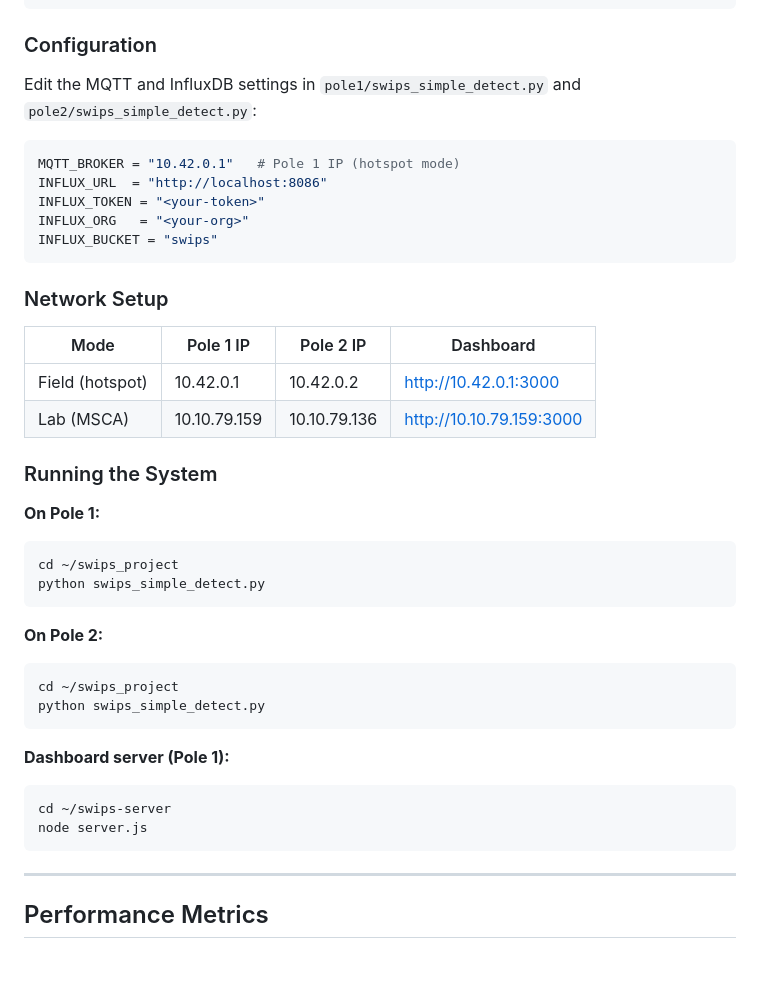
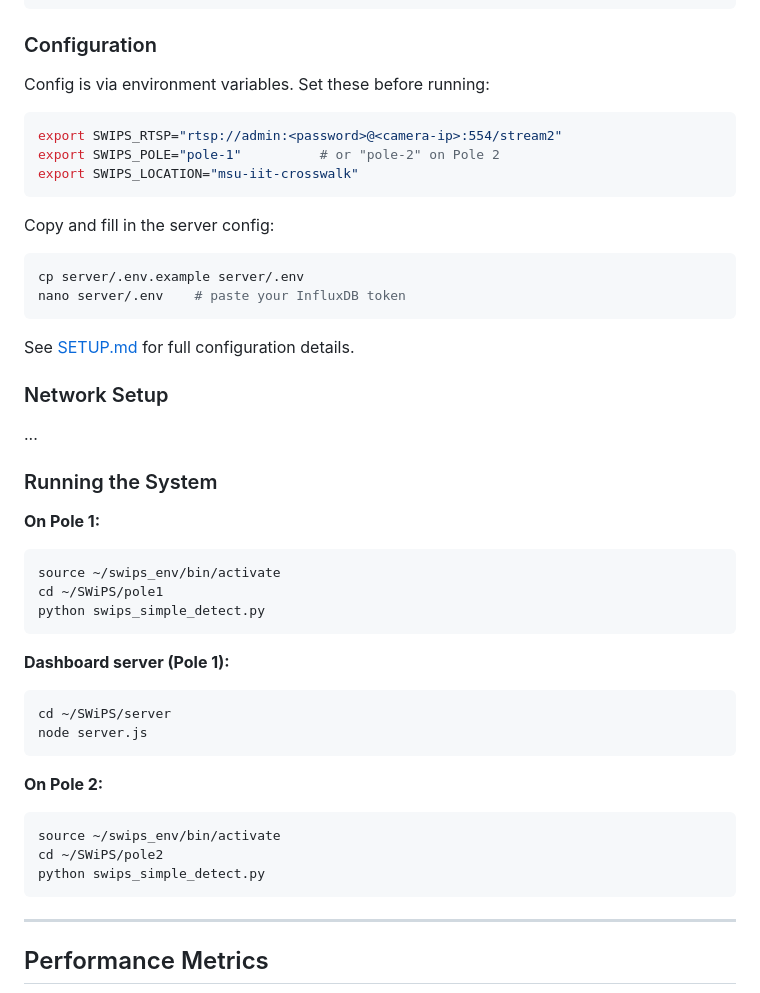
Before and after one commit to JyresaMae/SWiPS, a Markdown page: README.md, the part around the change. Drawn GitHub-style; blank space fills up the shorter version.

Commit message:
Revise README for configuration and setup clarity
Updated configuration instructions and clarified environment variable setup for MQTT and InfluxDB. Added network setup details and improved running instructions for both poles.

````diff
--- a/README.md
+++ b/README.md
@@ -110,41 +110,45 @@ sudo apt install -y mosquitto mosquitto-clients
 
 ### Configuration
 
-Edit the MQTT and InfluxDB settings in `pole1/swips_simple_detect.py` and `pole2/swips_simple_detect.py`:
+Config is via environment variables. Set these before running:
 
-```python
-MQTT_BROKER = "10.42.0.1"   # Pole 1 IP (hotspot mode)
-INFLUX_URL  = "http://localhost:8086"
-INFLUX_TOKEN = "<your-token>"
-INFLUX_ORG   = "<your-org>"
-INFLUX_BUCKET = "swips"
+```bash
+export SWIPS_RTSP="rtsp://admin:<password>@<camera-ip>:554/stream2"
+export SWIPS_POLE="pole-1"          # or "pole-2" on Pole 2
+export SWIPS_LOCATION="msu-iit-crosswalk"
 ```
 
+Copy and fill in the server config:
+```bash
+cp server/.env.example server/.env
+nano server/.env    # paste your InfluxDB token
+```
+
+See [SETUP.md](SETUP.md) for full configuration details.
+
 ### Network Setup
-
-| Mode | Pole 1 IP | Pole 2 IP | Dashboard |
-|---|---|---|---|
-| Field (hotspot) | 10.42.0.1 | 10.42.0.2 | http://10.42.0.1:3000 |
-| Lab (MSCA) | 10.10.79.159 | 10.10.79.136 | http://10.10.79.159:3000 |
+...
 
 ### Running the System
 
 **On Pole 1:**
 ```bash
-cd ~/swips_project
-python swips_simple_detect.py
-```
-
-**On Pole 2:**
-```bash
-cd ~/swips_project
+source ~/swips_env/bin/activate
+cd ~/SWiPS/pole1
 python swips_simple_detect.py
 ```
 
 **Dashboard server (Pole 1):**
 ```bash
-cd ~/swips-server
+cd ~/SWiPS/server
 node server.js
+```
+
+**On Pole 2:**
+```bash
+source ~/swips_env/bin/activate
+cd ~/SWiPS/pole2
+python swips_simple_detect.py
 ```
 
 ---
````
